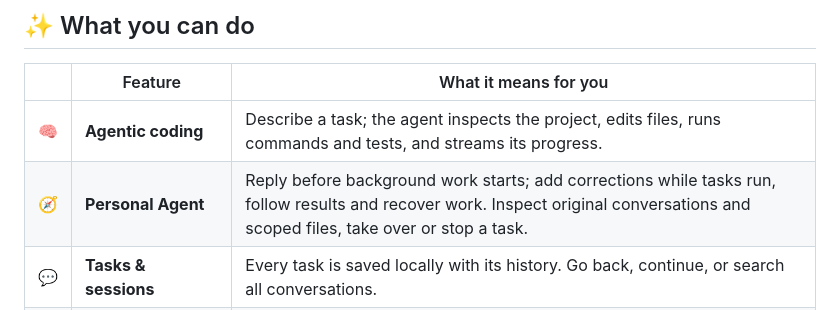
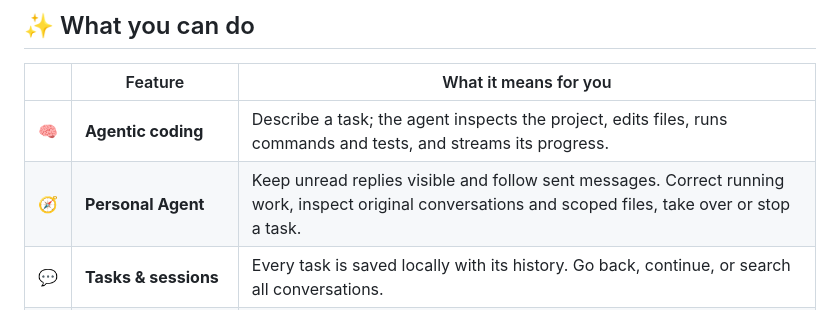
Before and after one commit to Oxo-AI-Security/Oxo-Operator-Releases, a Markdown page: README.md, the part around the change. GitHub-like rendering.

Commit message:
Publish Oxo Operator v0.1.25 README and screenshots

```diff
--- a/README.md
+++ b/README.md
@@ -44,7 +44,7 @@ Ask for a change in plain language. The agent reads your project, plans the work
 | | Feature | What it means for you |
 |---|---|---|
 | 🧠 | **Agentic coding** | Describe a task; the agent inspects the project, edits files, runs commands and tests, and streams its progress. |
-| 🧭 | **Personal Agent** | Reply before background work starts; add corrections while tasks run, follow results and recover work. Inspect original conversations and scoped files, take over or stop a task. |
+| 🧭 | **Personal Agent** | Keep unread replies visible and follow sent messages. Correct running work, inspect original conversations and scoped files, take over or stop a task. |
 | 💬 | **Tasks & sessions** | Every task is saved locally with its history. Go back, continue, or search all conversations. |
 | 📊 | **Interactive reports** | View local HTML reports inside answers, expand evidence and open the original; reports are isolated from host access and network |
 | ↔️ | **Resource tab order** | Drag workbench resource tabs to reorder them and retain the order across reloads |
```
Also changed, not shown: README.zh-CN.md (+1 -1 lines), images/02-chat-en.png, images/02-chat-zh.png, images/03-model-picker-zh.png, images/04-providers-en.png, images/04-providers-zh.png.
